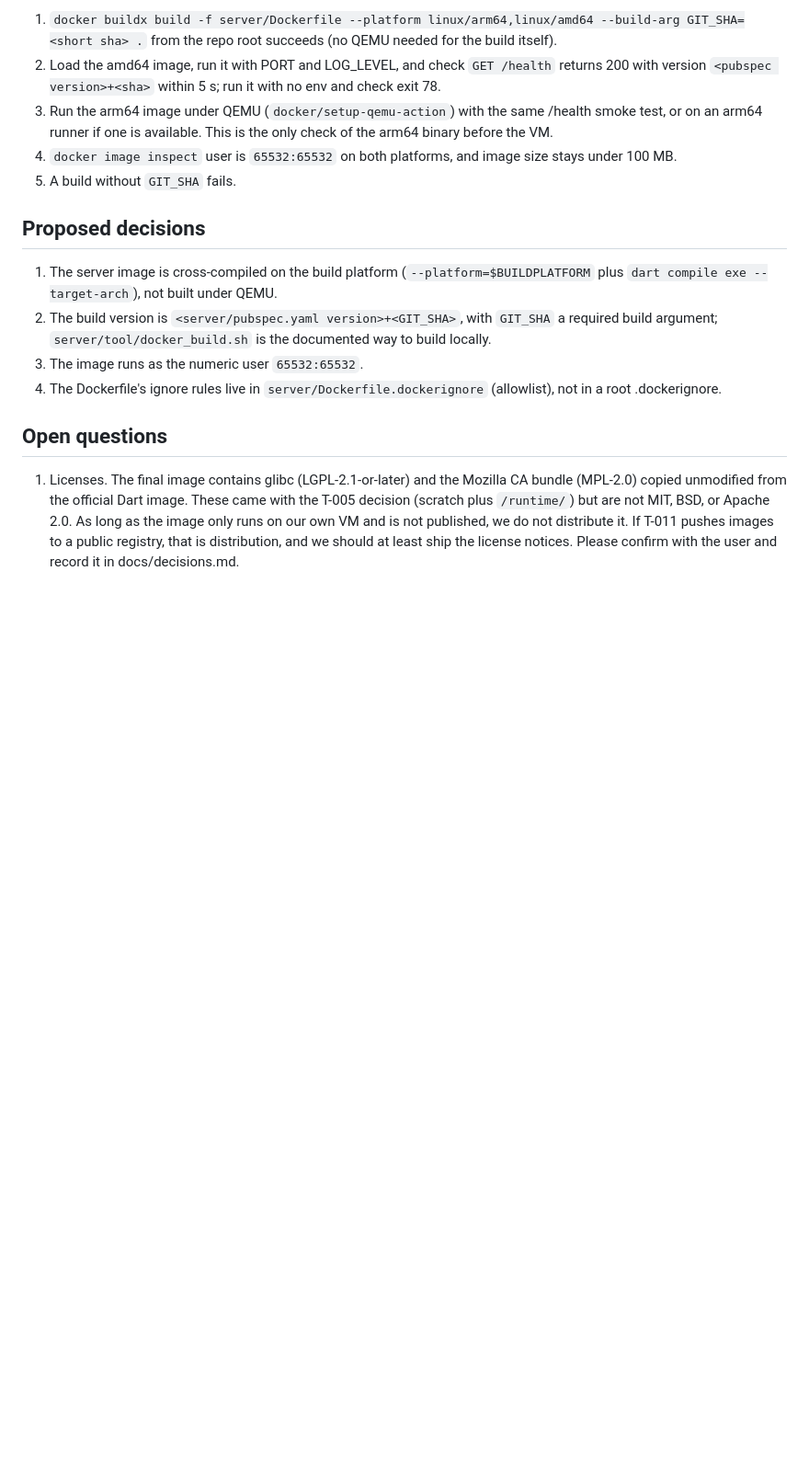
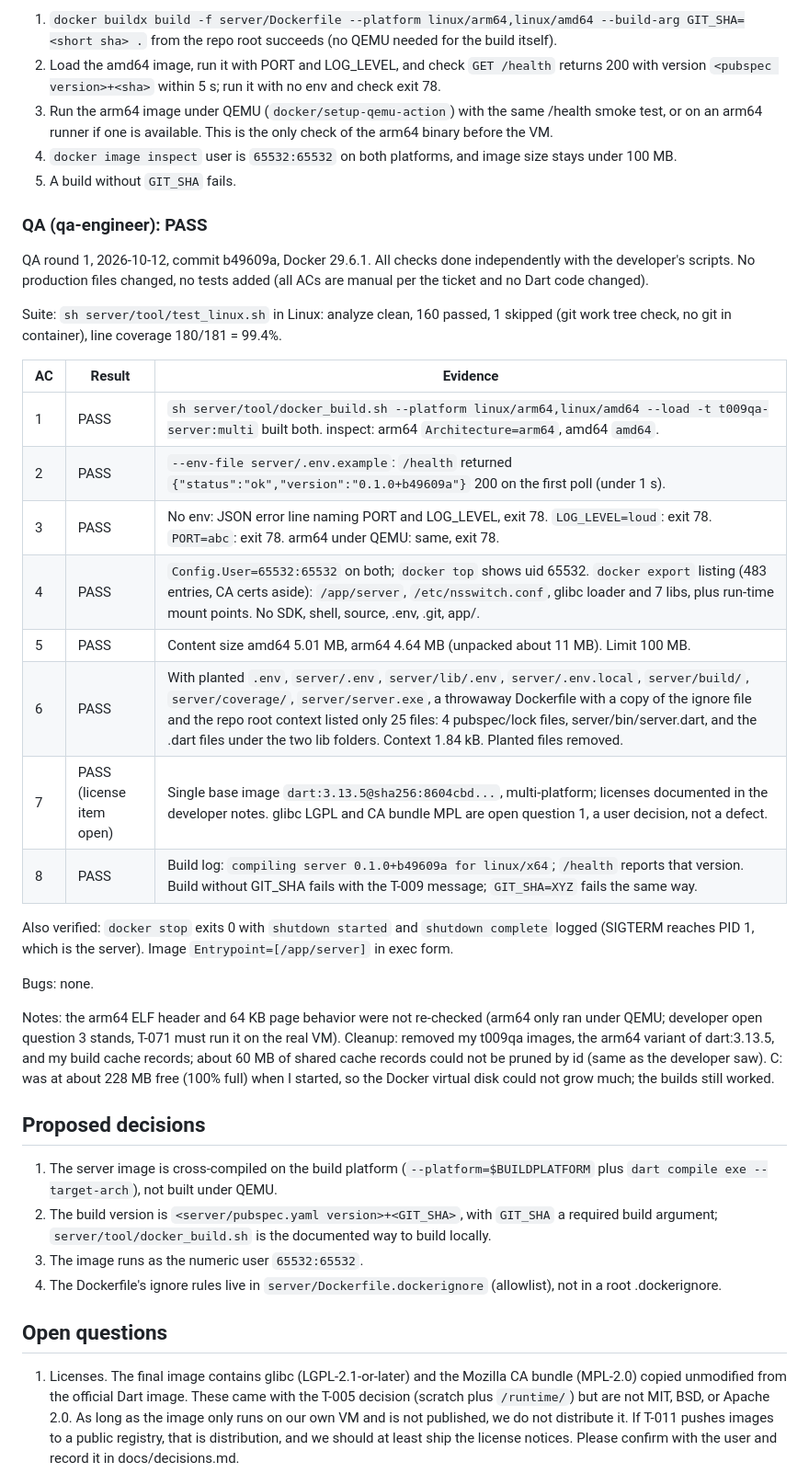
Before and after one commit to bartbasi/boardgame, a Markdown page: docs/handoffs/T-009.md, the part around the change. Shown at 92% size. GitHub-like rendering; blank space fills up the shorter version.

Commit message:
T-009: qa round 1 notes and memory
Co-Authored-By: Claude Sonnet 5.5 <noreply@anthropic.com>

```diff
--- a/docs/handoffs/T-009.md
+++ b/docs/handoffs/T-009.md
@@ -84,6 +84,29 @@ None. The ticket's criteria are all manual (CI automation is T-011) and no Dart
 4. `docker image inspect` user is `65532:65532` on both platforms, and image size stays under 100 MB.
 5. A build without `GIT_SHA` fails.
 
+### QA (qa-engineer): PASS
+
+QA round 1, 2026-10-12, commit b49609a, Docker 29.6.1. All checks done independently with the developer's scripts. No production files changed, no tests added (all ACs are manual per the ticket and no Dart code changed).
+
+Suite: `sh server/tool/test_linux.sh` in Linux: analyze clean, 160 passed, 1 skipped (git work tree check, no git in container), line coverage 180/181 = 99.4%.
+
+| AC | Result | Evidence |
+|---|---|---|
+| 1 | PASS | `sh server/tool/docker_build.sh --platform linux/arm64,linux/amd64 --load -t t009qa-server:multi` built both. inspect: arm64 `Architecture=arm64`, amd64 `amd64`. |
+| 2 | PASS | `--env-file server/.env.example`: `/health` returned `{"status":"ok","version":"0.1.0+b49609a"}` 200 on the first poll (under 1 s). |
+| 3 | PASS | No env: JSON error line naming PORT and LOG_LEVEL, exit 78. `LOG_LEVEL=loud`: exit 78. `PORT=abc`: exit 78. arm64 under QEMU: same, exit 78. |
+| 4 | PASS | `Config.User=65532:65532` on both; `docker top` shows uid 65532. `docker export` listing (483 entries, CA certs aside): `/app/server`, `/etc/nsswitch.conf`, glibc loader and 7 libs, plus run-time mount points. No SDK, shell, source, .env, .git, app/. |
+| 5 | PASS | Content size amd64 5.01 MB, arm64 4.64 MB (unpacked about 11 MB). Limit 100 MB. |
+| 6 | PASS | With planted `.env`, `server/.env`, `server/lib/.env`, `server/.env.local`, `server/build/`, `server/coverage/`, `server/server.exe`, a throwaway Dockerfile with a copy of the ignore file and the repo root context listed only 25 files: 4 pubspec/lock files, server/bin/server.dart, and the .dart files under the two lib folders. Context 1.84 kB. Planted files removed. |
+| 7 | PASS (license item open) | Single base image `dart:3.13.5@sha256:8604cbd...`, multi-platform; licenses documented in the developer notes. glibc LGPL and CA bundle MPL are open question 1, a user decision, not a defect. |
+| 8 | PASS | Build log: `compiling server 0.1.0+b49609a for linux/x64`; `/health` reports that version. Build without GIT_SHA fails with the T-009 message; `GIT_SHA=XYZ` fails the same way. |
+
+Also verified: `docker stop` exits 0 with `shutdown started` and `shutdown complete` logged (SIGTERM reaches PID 1, which is the server). Image `Entrypoint=[/app/server]` in exec form.
+
+Bugs: none.
+
+Notes: the arm64 ELF header and 64 KB page behavior were not re-checked (arm64 only ran under QEMU; developer open question 3 stands, T-071 must run it on the real VM). Cleanup: removed my t009qa images, the arm64 variant of dart:3.13.5, and my build cache records; about 60 MB of shared cache records could not be pruned by id (same as the developer saw). C: was at about 228 MB free (100% full) when I started, so the Docker virtual disk could not grow much; the builds still worked.
+
 ## Proposed decisions
 
 1. The server image is cross-compiled on the build platform (`--platform=$BUILDPLATFORM` plus `dart compile exe --target-arch`), not built under QEMU.
```
Also changed, not shown: 1 other file.
